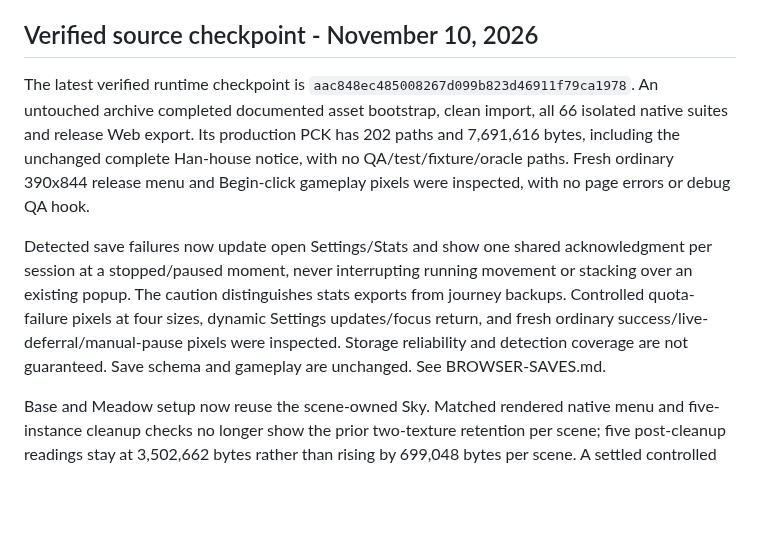
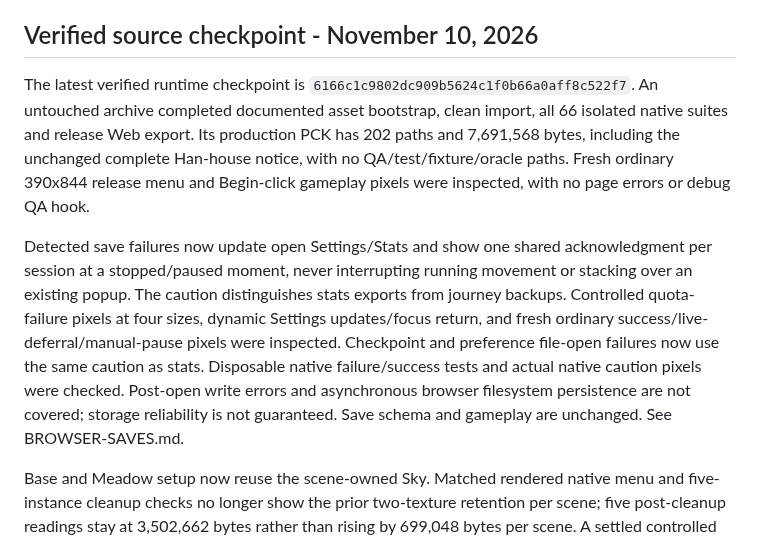
Before and after one commit to JohnDaleAtHome/neon-rush, a Markdown page: godot/PORT-STATUS.md, the part around the change. Drawn GitHub-style; blank space fills up the shorter version.

Commit message:
Document native save-open warning parity and verification limits

```diff
--- a/godot/PORT-STATUS.md
+++ b/godot/PORT-STATUS.md
@@ -16,9 +16,9 @@ Install matching web export templates first. Serve build over HTTP(S), not file:
 
 ## Verified source checkpoint - November 10, 2026
 
-The latest verified runtime checkpoint is `aac848ec485008267d099b823d46911f79ca1978`. An untouched archive completed documented asset bootstrap, clean import, all 66 isolated native suites and release Web export. Its production PCK has 202 paths and 7,691,616 bytes, including the unchanged complete Han-house notice, with no QA/test/fixture/oracle paths. Fresh ordinary 390x844 release menu and Begin-click gameplay pixels were inspected, with no page errors or debug QA hook.
+The latest verified runtime checkpoint is `6166c1c9802dc909b5624c1f0b66a0aff8c522f7`. An untouched archive completed documented asset bootstrap, clean import, all 66 isolated native suites and release Web export. Its production PCK has 202 paths and 7,691,568 bytes, including the unchanged complete Han-house notice, with no QA/test/fixture/oracle paths. Fresh ordinary 390x844 release menu and Begin-click gameplay pixels were inspected, with no page errors or debug QA hook.
 
-Detected save failures now update open Settings/Stats and show one shared acknowledgment per session at a stopped/paused moment, never interrupting running movement or stacking over an existing popup. The caution distinguishes stats exports from journey backups. Controlled quota-failure pixels at four sizes, dynamic Settings updates/focus return, and fresh ordinary success/live-deferral/manual-pause pixels were inspected. Storage reliability and detection coverage are not guaranteed. Save schema and gameplay are unchanged. See BROWSER-SAVES.md.
+Detected save failures now update open Settings/Stats and show one shared acknowledgment per session at a stopped/paused moment, never interrupting running movement or stacking over an existing popup. The caution distinguishes stats exports from journey backups. Controlled quota-failure pixels at four sizes, dynamic Settings updates/focus return, and fresh ordinary success/live-deferral/manual-pause pixels were inspected. Checkpoint and preference file-open failures now use the same caution as stats. Disposable native failure/success tests and actual native caution pixels were checked. Post-open write errors and asynchronous browser filesystem persistence are not covered; storage reliability is not guaranteed. Save schema and gameplay are unchanged. See BROWSER-SAVES.md.
 
 Base and Meadow setup now reuse the scene-owned Sky. Matched rendered native menu and five-instance cleanup checks no longer show the prior two-texture retention per scene; five post-cleanup readings stay at 3,502,662 bytes rather than rising by 699,048 bytes per scene. A settled controlled campaign is also clean, but immediate synchronous campaign cleanup still reports two matching warnings. This is a bounded Linux software-rendering resource result, not a general leak-free, browser-memory or device-performance claim. Candidate ordinary release pixels at four sizes and controlled full/Light six-theme sky continuity were inspected. See SKY-RESOURCE-LIFECYCLE.md.
 
```
